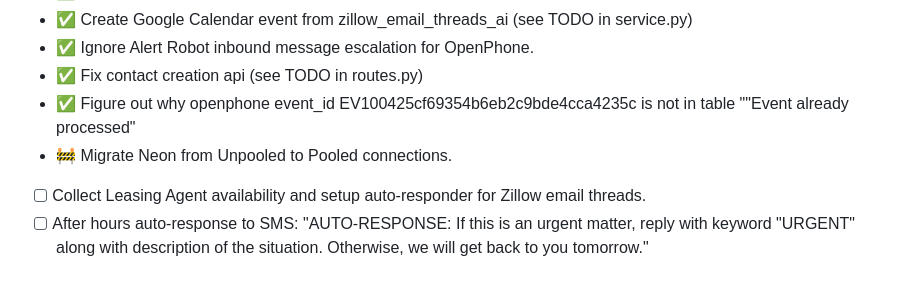
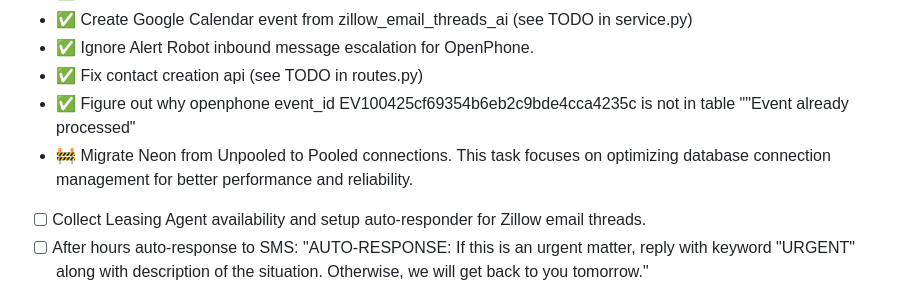
Before and after one commit to EmilioEsposito/portfolio, a Markdown page: roadmap.md, the part around the change. GitHub-like rendering.

Commit message:
Update roadmap.md
Co-authored-by: Copilot <175728472+Copilot@users.noreply.github.com>

```diff
--- a/roadmap.md
+++ b/roadmap.md
@@ -143,7 +143,7 @@ A true AI assistant that has access to various Sernia Capital Tools. Chat with F
 * ✅ Ignore Alert Robot inbound message escalation for OpenPhone.
 * ✅ Fix contact creation api (see TODO in routes.py)
 * ✅ Figure out why openphone event_id EV100425cf69354b6eb2c9bde4cca4235c is not in table ""Event already processed"
-* 🚧 Migrate Neon from Unpooled to Pooled connections.
+* 🚧 Migrate Neon from Unpooled to Pooled connections. This task focuses on optimizing database connection management for better performance and reliability.
 * [ ] Collect Leasing Agent availability and setup auto-responder for Zillow email threads.
 * [ ] After hours auto-response to SMS: "AUTO-RESPONSE: If this is an urgent matter, reply with keyword "URGENT" along with description of the situation. Otherwise, we will get back to you tomorrow."
 * [ ] Figure out why the error email is not being sent 100% of time on APScheduler service failures.
```
